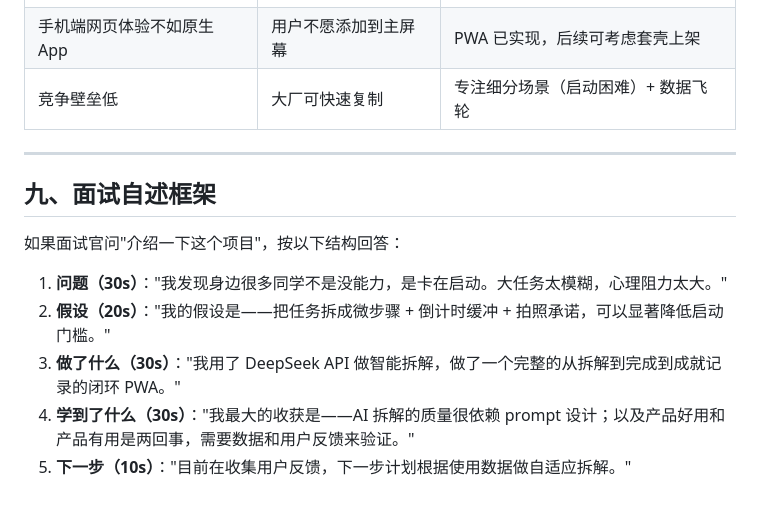
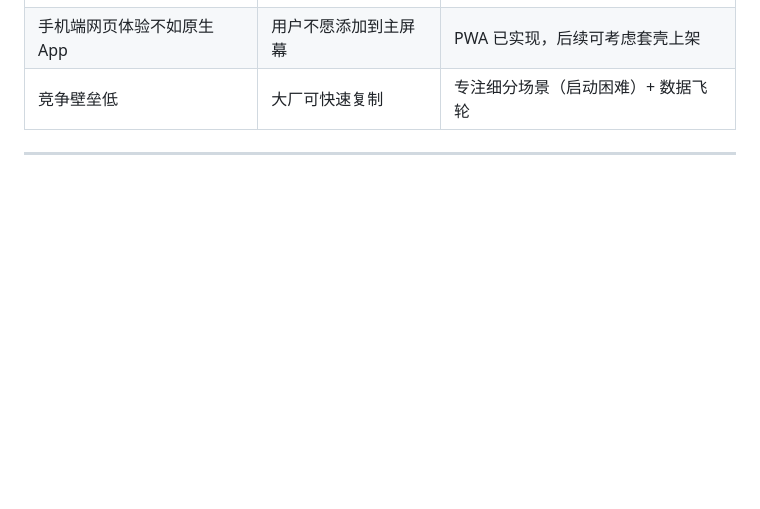
Before and after one commit to chancy93/starter, a Markdown page: PRODUCT.md, the part around one of its changes. GitHub-like rendering; blank space fills up the shorter version.

```diff
--- a/PRODUCT.md
+++ b/PRODUCT.md
@@ -166,13 +166,3 @@
 | 竞争壁垒低 | 大厂可快速复制 | 专注细分场景（启动困难）+ 数据飞轮 |
 
 ---
-
-## 九、面试自述框架
-
-如果面试官问"介绍一下这个项目"，按以下结构回答：
-
-1. **问题（30s）**："我发现身边很多同学不是没能力，是卡在启动。大任务太模糊，心理阻力太大。"
-2. **假设（20s）**："我的假设是——把任务拆成微步骤 + 倒计时缓冲 + 拍照承诺，可以显著降低启动门槛。"
-3. **做了什么（30s）**："我用了 DeepSeek API 做智能拆解，做了一个完整的从拆解到完成到成就记录的闭环 PWA。"
-4. **学到了什么（30s）**："我最大的收获是——AI 拆解的质量很依赖 prompt 设计；以及产品好用和产品有用是两回事，需要数据和用户反馈来验证。"
-5. **下一步（10s）**："目前在收集用户反馈，下一步计划根据使用数据做自适应拆解。"
```
Also changed, not shown: other parts of PRODUCT.md (+3 -3 lines).
